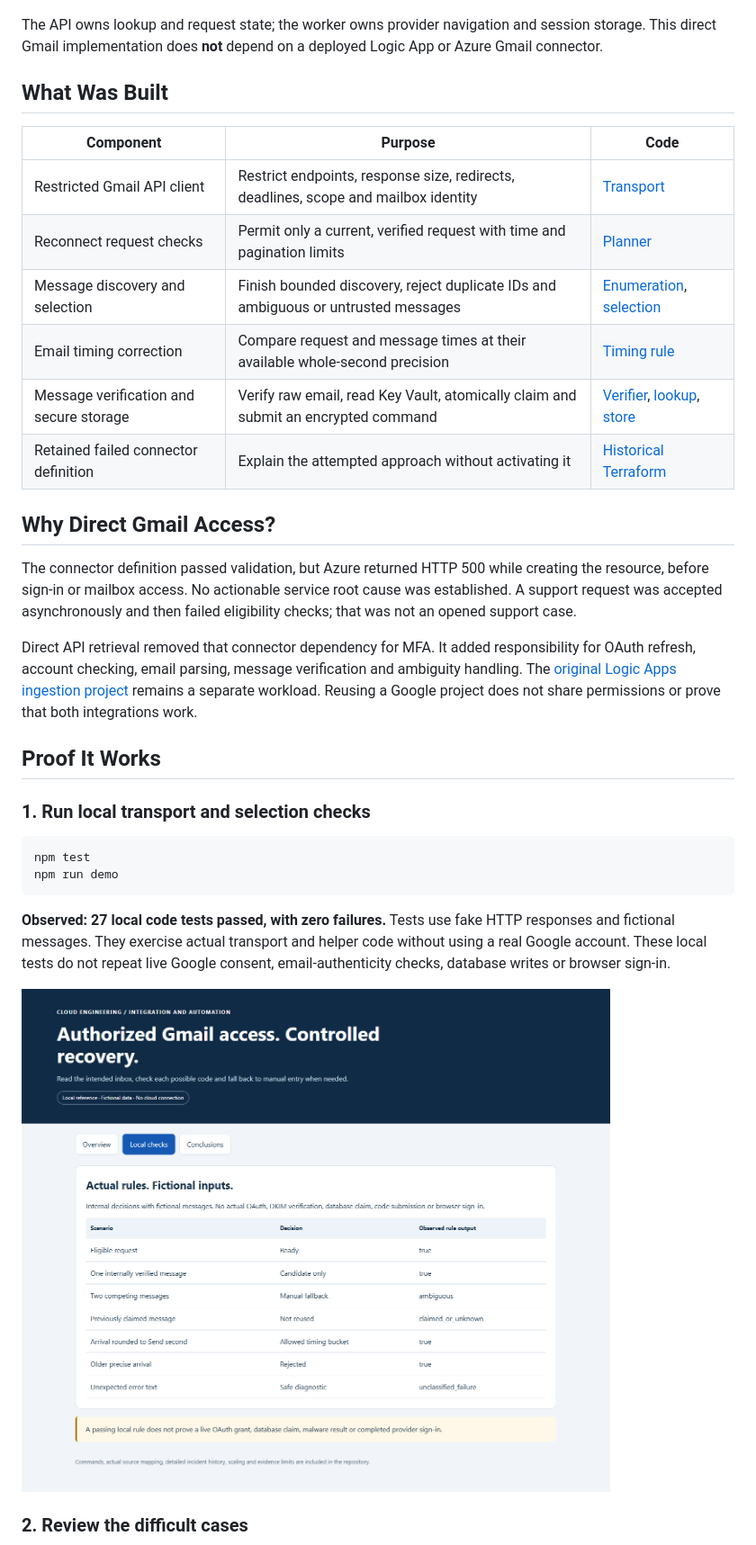
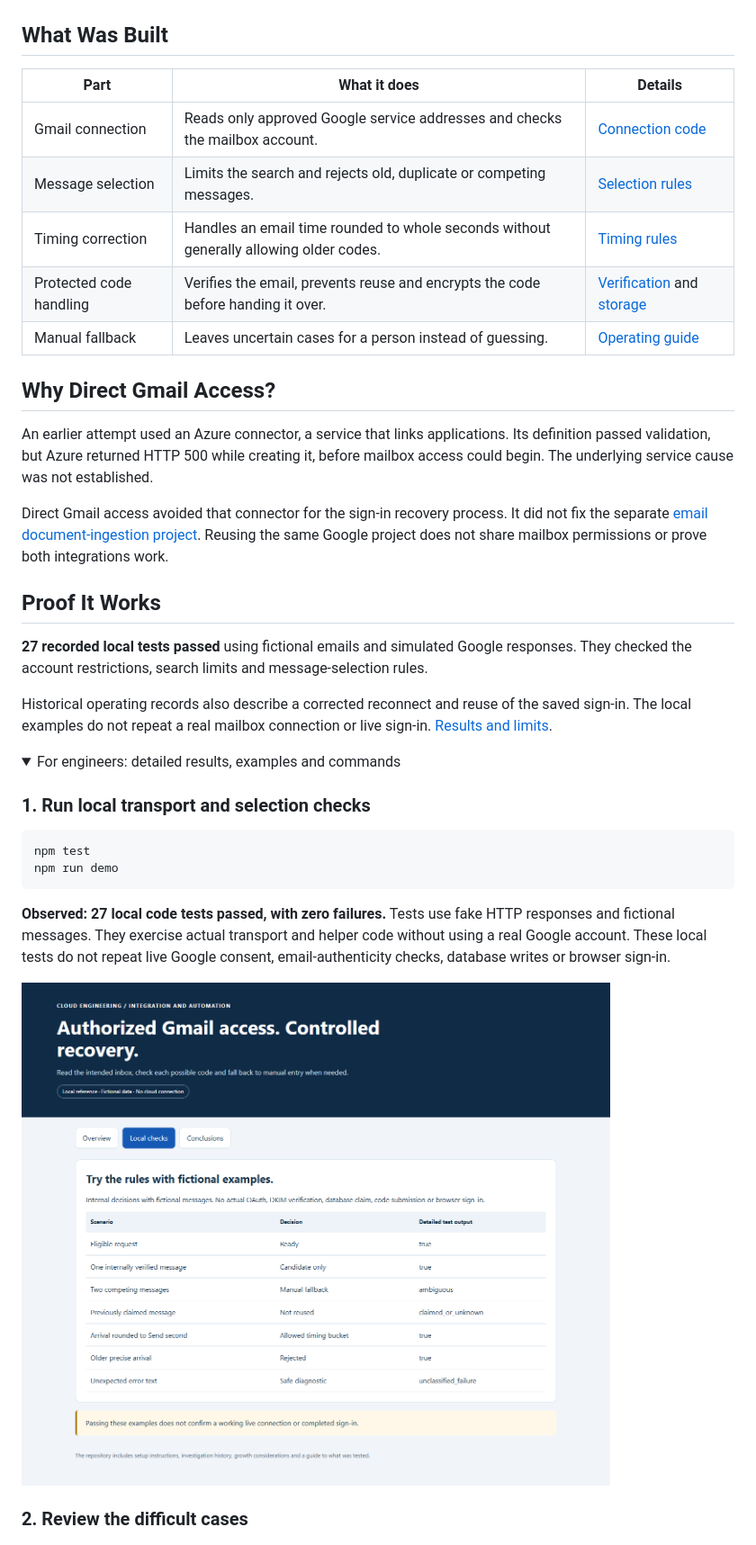
Before and after one commit to truthofsource/gmail-api-access-and-mfa-recovery, a Markdown page: README.md, the part around one of its changes. Shown at 90% size. GitHub-like rendering; pictures changed too: docs/images/02-local-checks.png; folded sections open.

Commit message:
Lead with plain business explanations and retain technical detail separately

````diff
--- a/README.md
+++ b/README.md
@@ -32,25 +36,29 @@ flowchart LR
 ```
-
-The API owns lookup and request state; the worker owns provider navigation and session storage. This direct Gmail implementation does **not** depend on a deployed Logic App or Azure Gmail connector.
 
 ## What Was Built
 
-| Component | Purpose | Code |
+| Part | What it does | Details |
 | --- | --- | --- |
-| Restricted Gmail API client | Restrict endpoints, response size, redirects, deadlines, scope and mailbox identity | [Transport](src/gmailTransport.ts) |
-| Reconnect request checks | Permit only a current, verified request with time and pagination limits | [Planner](src/mailbox/mailbox-plan.js) |
-| Message discovery and selection | Finish bounded discovery, reject duplicate IDs and ambiguous or untrusted messages | [Enumeration](src/mailbox/enumerate-mail.js), [selection](src/mailbox/mailbox-candidate.js) |
-| Email timing correction | Compare request and message times at their available whole-second precision | [Timing rule](src/mailbox/candidate-binding.js) |
-| Message verification and secure storage | Verify raw email, read Key Vault, atomically claim and submit an encrypted command | [Verifier](reference/gmailMessage.ts), [lookup](reference/gmailLookup.ts), [store](reference/gmailLookupStore.ts) |
-| Retained failed connector definition | Explain the attempted approach without activating it | [Historical Terraform](infra/connector-history/main.tf) |
+| Gmail connection | Reads only approved Google service addresses and checks the mailbox account. | [Connection code](src/gmailTransport.ts) |
+| Message selection | Limits the search and rejects old, duplicate or competing messages. | [Selection rules](src/mailbox/mailbox-candidate.js) |
+| Timing correction | Handles an email time rounded to whole seconds without generally allowing older codes. | [Timing rules](src/mailbox/candidate-binding.js) |
+| Protected code handling | Verifies the email, prevents reuse and encrypts the code before handing it over. | [Verification](reference/gmailMessage.ts) and [storage](reference/gmailLookupStore.ts) |
+| Manual fallback | Leaves uncertain cases for a person instead of guessing. | [Operating guide](docs/OPERATIONS-AND-SCALING.md) |
 
 ## Why Direct Gmail Access?
 
-The connector definition passed validation, but Azure returned HTTP 500 while creating the resource, before sign-in or mailbox access. No actionable service root cause was established. A support request was accepted asynchronously and then failed eligibility checks; that was not an opened support case.
+An earlier attempt used an Azure connector, a service that links applications. Its definition passed validation, but Azure returned HTTP 500 while creating it, before mailbox access could begin. The underlying service cause was not established.
 
-Direct API retrieval removed that connector dependency for MFA. It added responsibility for OAuth refresh, account checking, email parsing, message verification and ambiguity handling. The [original Logic Apps ingestion project](https://github.com/truthofsource/azure-logic-apps-document-ingestion) remains a separate workload. Reusing a Google project does not share permissions or prove that both integrations work.
+Direct Gmail access avoided that connector for the sign-in recovery process. It did not fix the separate [email document-ingestion project](https://github.com/truthofsource/azure-logic-apps-document-ingestion). Reusing the same Google project does not share mailbox permissions or prove both integrations work.
 
 ## Proof It Works
+
+**27 recorded local tests passed** using fictional emails and simulated Google responses. They checked the account restrictions, search limits and message-selection rules.
+
+Historical operating records also describe a corrected reconnect and reuse of the saved sign-in. The local examples do not repeat a real mailbox connection or live sign-in. [Results and limits](docs/VALIDATION.md).
+
+<details>
+<summary>For engineers: detailed results, examples and commands</summary>
 
 ### 1. Run local transport and selection checks
 
````
Also changed, not shown: other parts of README.md (+27 -20 lines), docs/VALIDATION.md (+12 -0 lines), docs/images/01-overview.png, docs/images/03-conclusions.png, docs/images/04-mobile.png, 1 other file.
